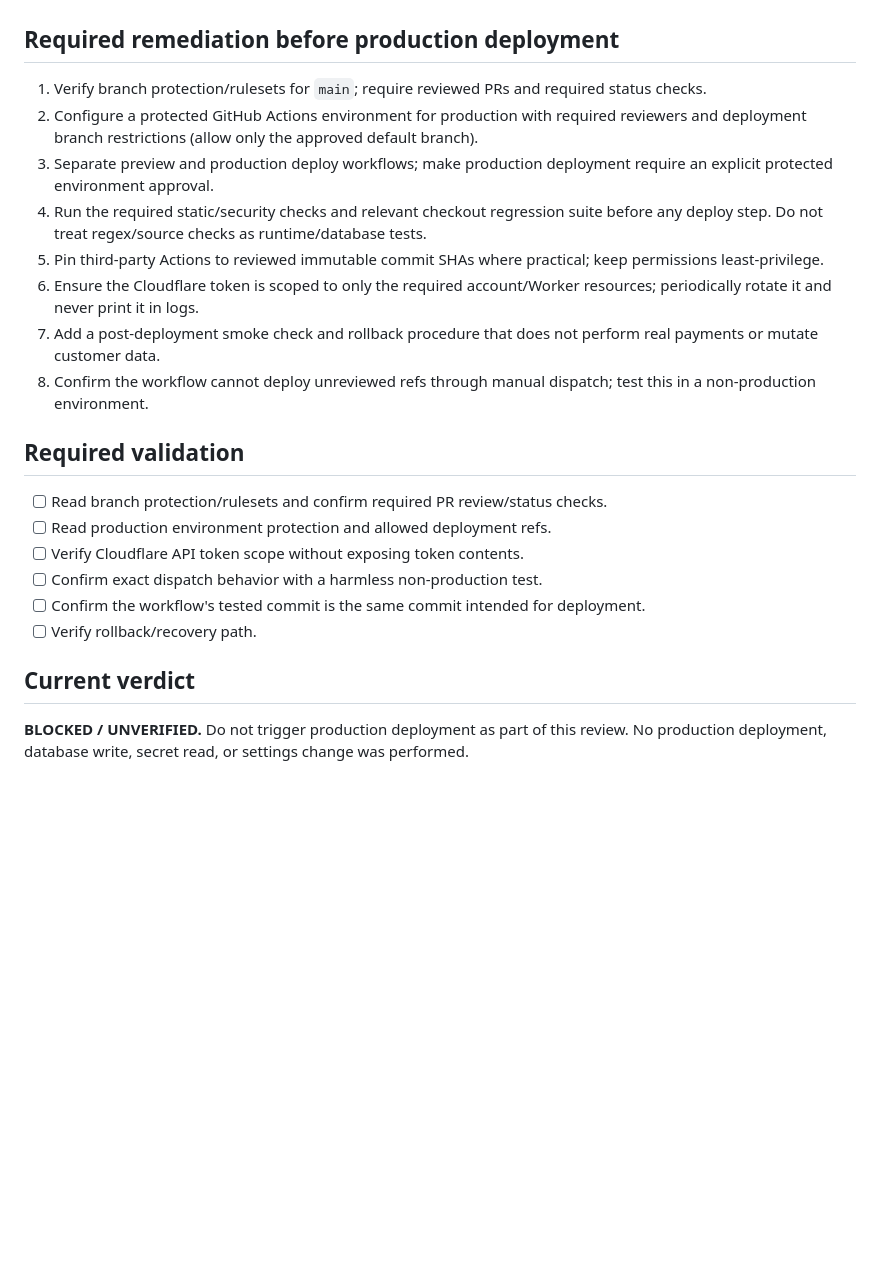
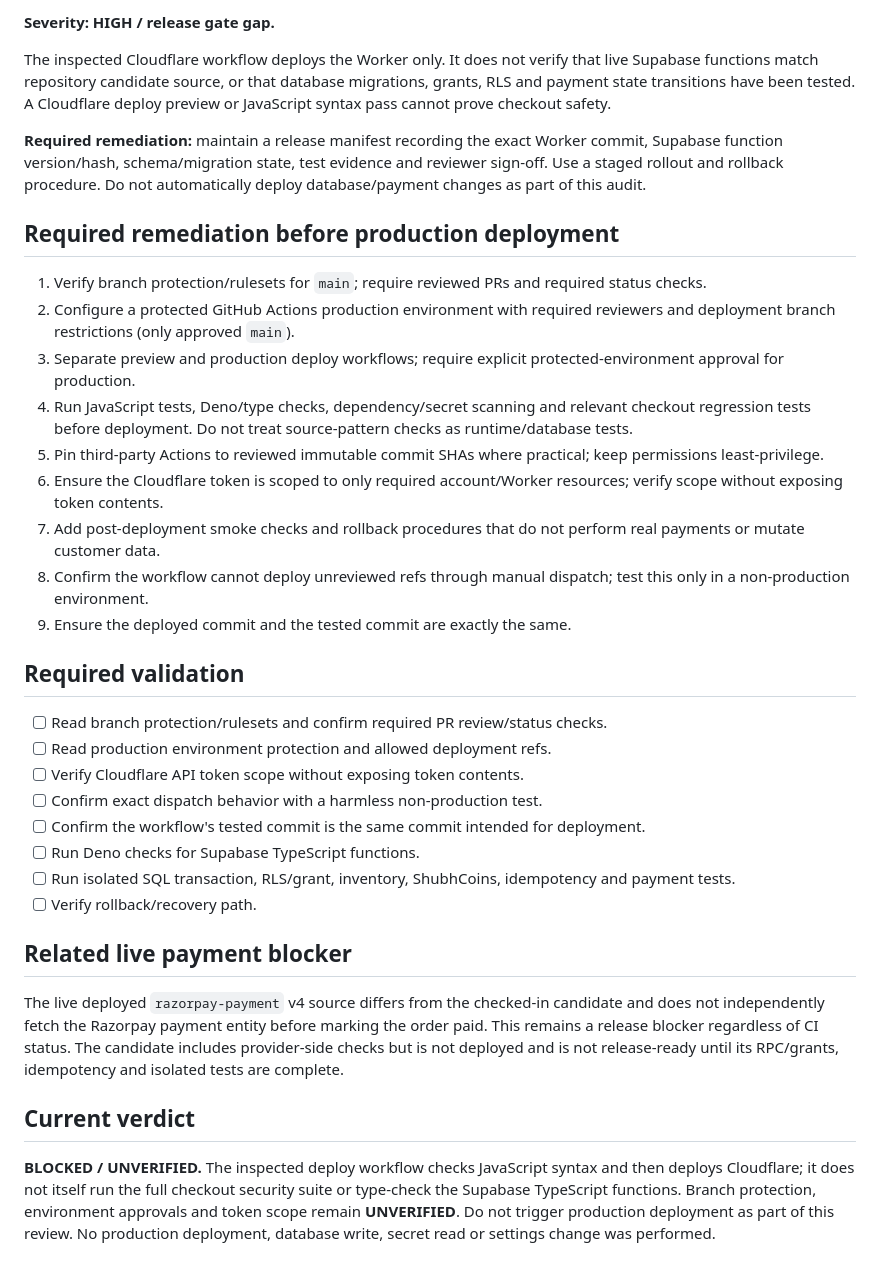
Before and after one commit to sschoudharyshubhammundhar-stack/ShubhMart, a Markdown page: docs/drafts/CICD_SECURITY_REVIEW_2026-10-25.md, the part around one of its changes. Drawn GitHub-style; blank space fills up the shorter version.

```diff
--- a/docs/drafts/CICD_SECURITY_REVIEW_2026-10-25.md
+++ b/docs/drafts/CICD_SECURITY_REVIEW_2026-10-25.md
@@ -24,14 +53,20 @@ Important qualification:
+**Severity: HIGH / release gate gap.**
+
+The inspected Cloudflare workflow deploys the Worker only. It does not verify that live Supabase functions match repository candidate source, or that database migrations, grants, RLS and payment state transitions have been tested. A Cloudflare deploy preview or JavaScript syntax pass cannot prove checkout safety.
+
+**Required remediation:** maintain a release manifest recording the exact Worker commit, Supabase function version/hash, schema/migration state, test evidence and reviewer sign-off. Use a staged rollout and rollback procedure. Do not automatically deploy database/payment changes as part of this audit.
 
 ## Required remediation before production deployment
 
 1. Verify branch protection/rulesets for `main`; require reviewed PRs and required status checks.
-2. Configure a protected GitHub Actions environment for production with required reviewers and deployment branch restrictions (allow only the approved default branch).
-3. Separate preview and production deploy workflows; make production deployment require an explicit protected environment approval.
-4. Run the required static/security checks and relevant checkout regression suite before any deploy step. Do not treat regex/source checks as runtime/database tests.
+2. Configure a protected GitHub Actions production environment with required reviewers and deployment branch restrictions (only approved `main`).
+3. Separate preview and production deploy workflows; require explicit protected-environment approval for production.
+4. Run JavaScript tests, Deno/type checks, dependency/secret scanning and relevant checkout regression tests before deployment. Do not treat source-pattern checks as runtime/database tests.
 5. Pin third-party Actions to reviewed immutable commit SHAs where practical; keep permissions least-privilege.
-6. Ensure the Cloudflare token is scoped to only the required account/Worker resources; periodically rotate it and never print it in logs.
-7. Add a post-deployment smoke check and rollback procedure that does not perform real payments or mutate customer data.
-8. Confirm the workflow cannot deploy unreviewed refs through manual dispatch; test this in a non-production environment.
+6. Ensure the Cloudflare token is scoped to only required account/Worker resources; verify scope without exposing token contents.
+7. Add post-deployment smoke checks and rollback procedures that do not perform real payments or mutate customer data.
+8. Confirm the workflow cannot deploy unreviewed refs through manual dispatch; test this only in a non-production environment.
+9. Ensure the deployed commit and the tested commit are exactly the same.
 
 ## Required validation
 
@@ -40,8 +75,14 @@ Important qualification:
 - [ ] Verify Cloudflare API token scope without exposing token contents.
 - [ ] Confirm exact dispatch behavior with a harmless non-production test.
 - [ ] Confirm the workflow's tested commit is the same commit intended for deployment.
+- [ ] Run Deno checks for Supabase TypeScript functions.
+- [ ] Run isolated SQL transaction, RLS/grant, inventory, ShubhCoins, idempotency and payment tests.
 - [ ] Verify rollback/recovery path.
+
+## Related live payment blocker
+
+The live deployed `razorpay-payment` v4 source differs from the checked-in candidate and does not independently fetch the Razorpay payment entity before marking the order paid. This remains a release blocker regardless of CI status. The candidate includes provider-side checks but is not deployed and is not release-ready until its RPC/grants, idempotency and isolated tests are complete.
 
 ## Current verdict
 
-**BLOCKED / UNVERIFIED.** Do not trigger production deployment as part of this review. No production deployment, database write, secret read, or settings change was performed.
+**BLOCKED / UNVERIFIED.** The inspected deploy workflow checks JavaScript syntax and then deploys Cloudflare; it does not itself run the full checkout security suite or type-check the Supabase TypeScript functions. Branch protection, environment approvals and token scope remain **UNVERIFIED**. Do not trigger production deployment as part of this review. No production deployment, database write, secret read or settings change was performed.
```
Also changed, not shown: other parts of docs/drafts/CICD_SECURITY_REVIEW_2026-10-25.md (+38 -9 lines).
